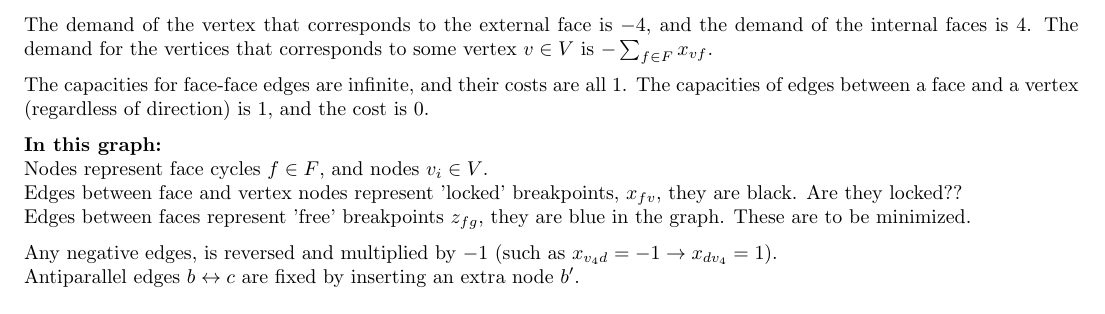
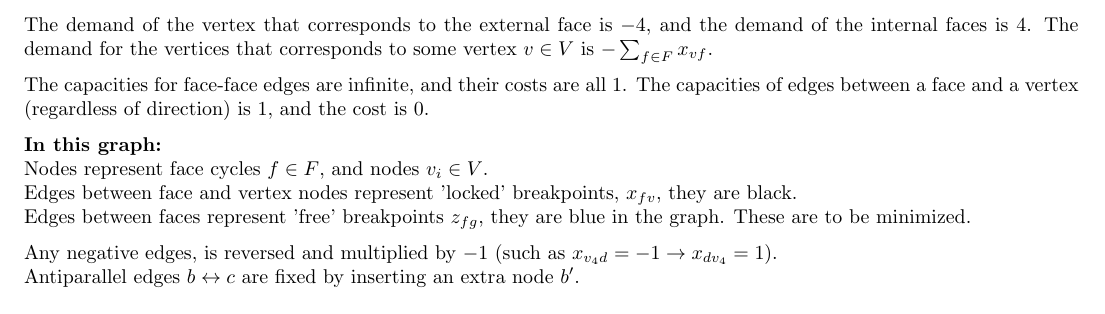
Before and after one commit to Tayacan/AAD, a LaTeX problem sheet (assignment1/as1.tex, which reads assignment1/tex/as1q2.tex): part of page 5 of 5, cut so that both start at the same text. Compiled offline with pdfLaTeX.

Commit message:
Removes question from q2.5

```diff
--- a/assignment1/tex/as1q2.tex
+++ b/assignment1/tex/as1q2.tex
@@ -219,7 +219,7 @@ The capacities for face-face edges are infinite, and their costs are all 1. The
 
 \textbf{In this graph:} \\
 Nodes represent face cycles $f \in F$, and nodes $v_i \in V$.\\
-Edges between face and vertex nodes represent 'locked' breakpoints, $x_{fv}$, they are black. Are they locked??\\
+Edges between face and vertex nodes represent 'locked' breakpoints, $x_{fv}$, they are black.\\
 Edges between faces represent 'free' breakpoints $z_{fg}$, they are blue in the graph. These are to be minimized.
 
 Any negative edges, is reversed and multiplied by $-1$ (such as $x_{v_4d}=-1 \rightarrow x_{dv_4}=1)$.\\
```
